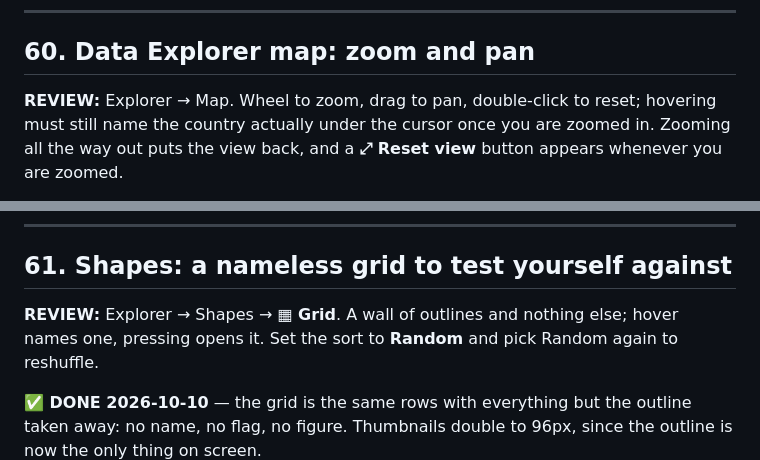
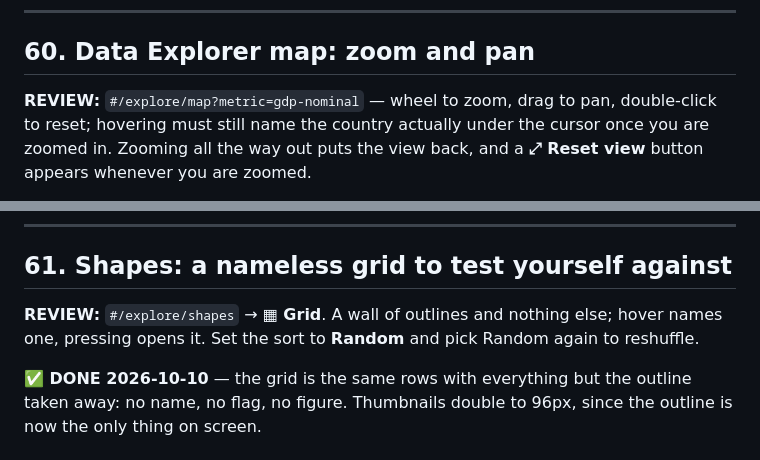
Before and after one commit to Lolispo/geo-draw-the-world, a Markdown page: TODO.md, 2 parts joined by grey strips. GitHub-like rendering.

```diff
--- a/TODO.md
+++ b/TODO.md
@@ -1176,7 +1180,7 @@ the DOM.
 
 ## 60. Data Explorer map: zoom and pan
 
-**REVIEW:** Explorer → Map. Wheel to zoom, drag to pan, double-click to reset; hovering must
+**REVIEW:** `#/explore/map?metric=gdp-nominal` — wheel to zoom, drag to pan, double-click to reset; hovering must
 still name the country actually under the cursor once you are zoomed in. Zooming all the way
 out puts the view back, and a **⤢ Reset view** button appears whenever you are zoomed.
 
@@ -1225,7 +1229,7 @@ way back to the default view.
 
 ## 61. Shapes: a nameless grid to test yourself against
 
-**REVIEW:** Explorer → Shapes → **▦ Grid**. A wall of outlines and nothing else; hover names
+**REVIEW:** `#/explore/shapes` → **▦ Grid**. A wall of outlines and nothing else; hover names
 one, pressing opens it. Set the sort to **Random** and pick Random again to reshuffle.
 
 **✅ DONE 2026-10-10** — the grid is the same rows with everything but the outline taken away:
```
Also changed, not shown: other parts of TODO.md (+6 -2 lines), CLAUDE.md (added, +47 -0 lines).
